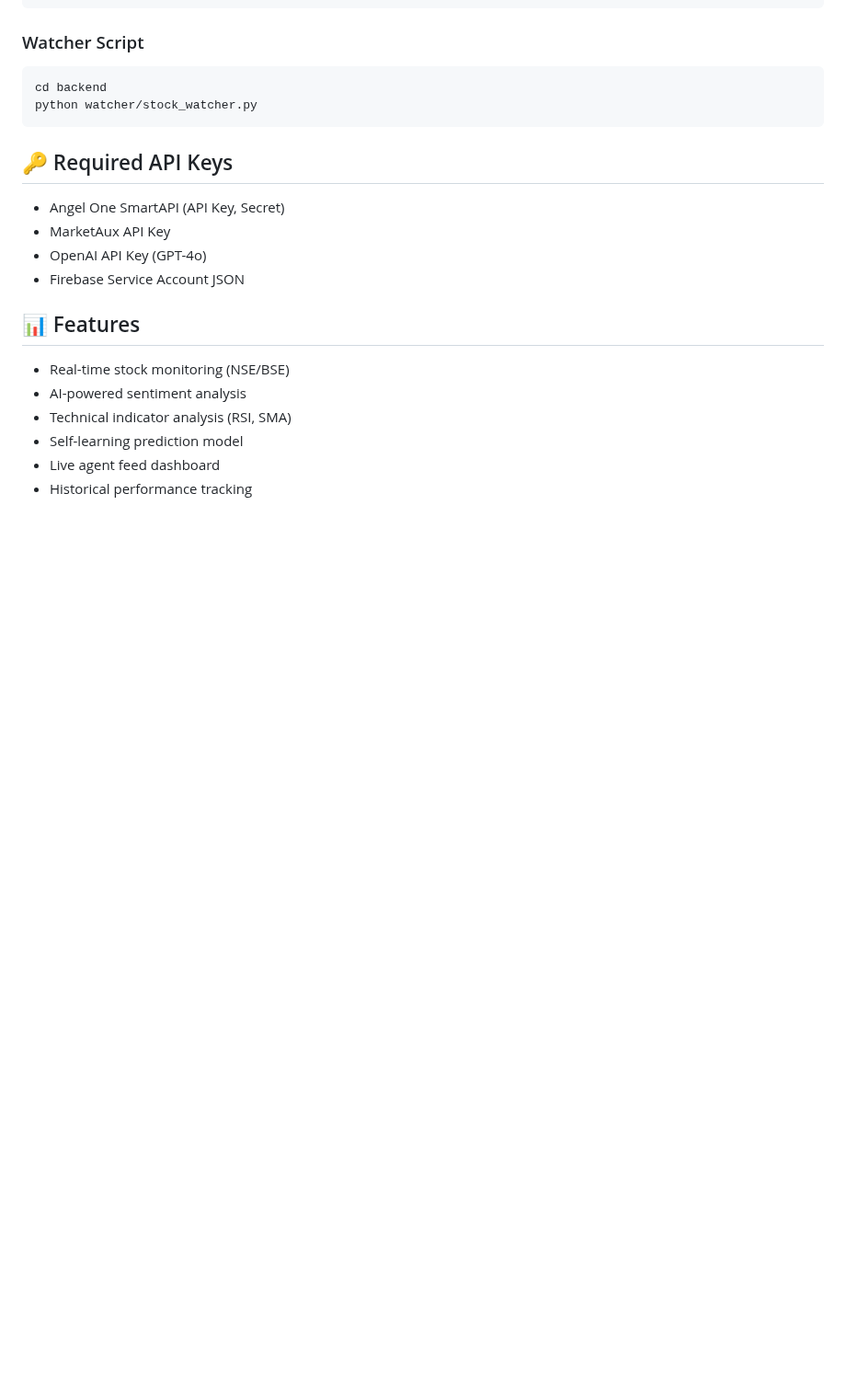
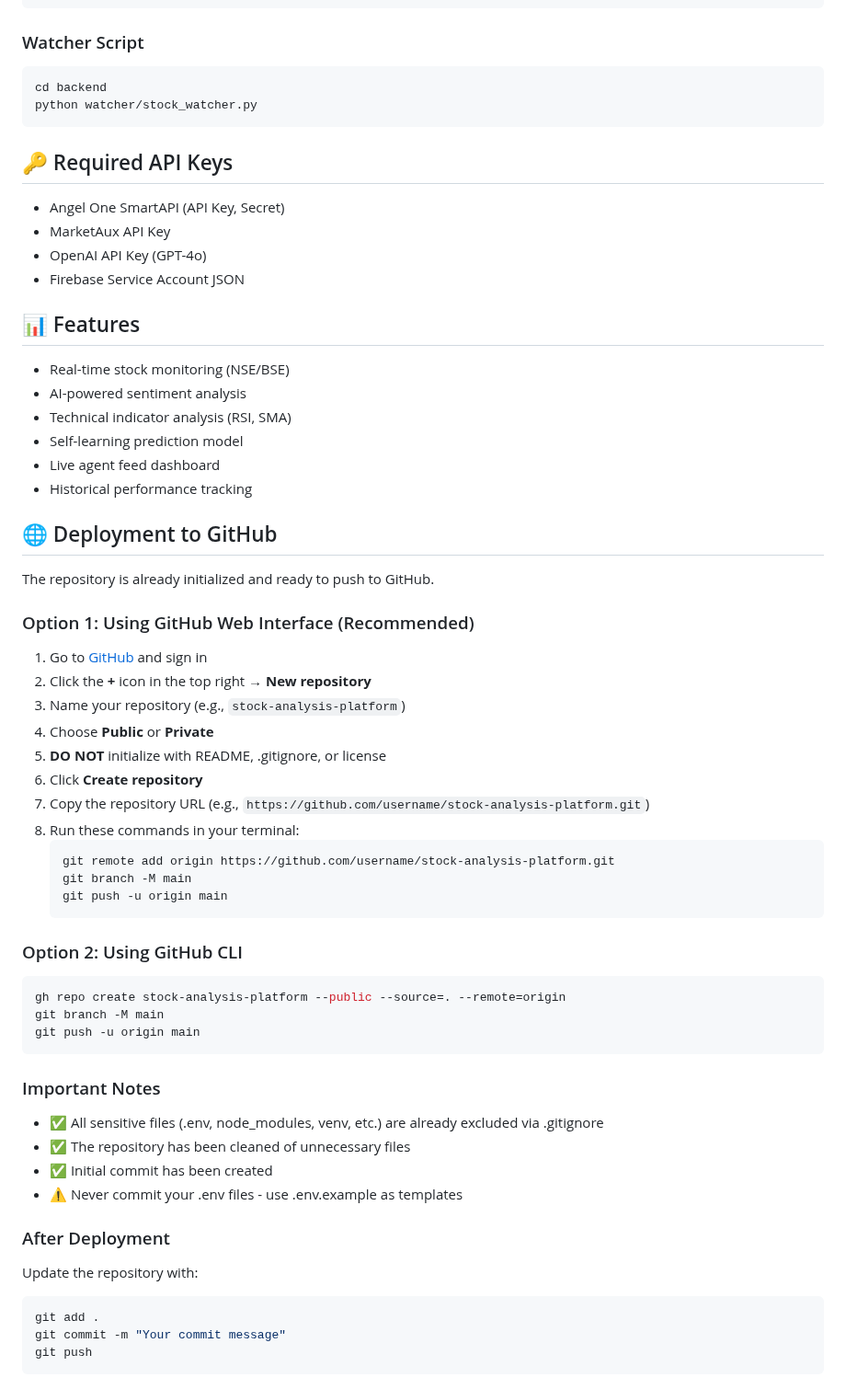
Before and after one commit to sharathcherry/agentic_stock_analyzer, a Markdown page: README.md, the part around the change. Shown at 92% size. Rendered like a GitHub page; blank space fills up the shorter version.

Commit message:
docs: Add GitHub deployment instructions

````diff
--- a/README.md
+++ b/README.md
@@ -115,3 +115,43 @@ python watcher/stock_watcher.py
 - Self-learning prediction model
 - Live agent feed dashboard
 - Historical performance tracking
+
+## 🌐 Deployment to GitHub
+
+The repository is already initialized and ready to push to GitHub.
+
+### Option 1: Using GitHub Web Interface (Recommended)
+1. Go to [GitHub](https://github.com) and sign in
+2. Click the **+** icon in the top right → **New repository**
+3. Name your repository (e.g., `stock-analysis-platform`)
+4. Choose **Public** or **Private**
+5. **DO NOT** initialize with README, .gitignore, or license
+6. Click **Create repository**
+7. Copy the repository URL (e.g., `https://github.com/username/stock-analysis-platform.git`)
+8. Run these commands in your terminal:
+   ```bash
+   git remote add origin https://github.com/username/stock-analysis-platform.git
+   git branch -M main
+   git push -u origin main
+   ```
+
+### Option 2: Using GitHub CLI
+```bash
+gh repo create stock-analysis-platform --public --source=. --remote=origin
+git branch -M main
+git push -u origin main
+```
+
+### Important Notes
+- ✅ All sensitive files (.env, node_modules, venv, etc.) are already excluded via .gitignore
+- ✅ The repository has been cleaned of unnecessary files
+- ✅ Initial commit has been created
+- ⚠️ Never commit your .env files - use .env.example as templates
+
+### After Deployment
+Update the repository with:
+```bash
+git add .
+git commit -m "Your commit message"
+git push
+```
````
